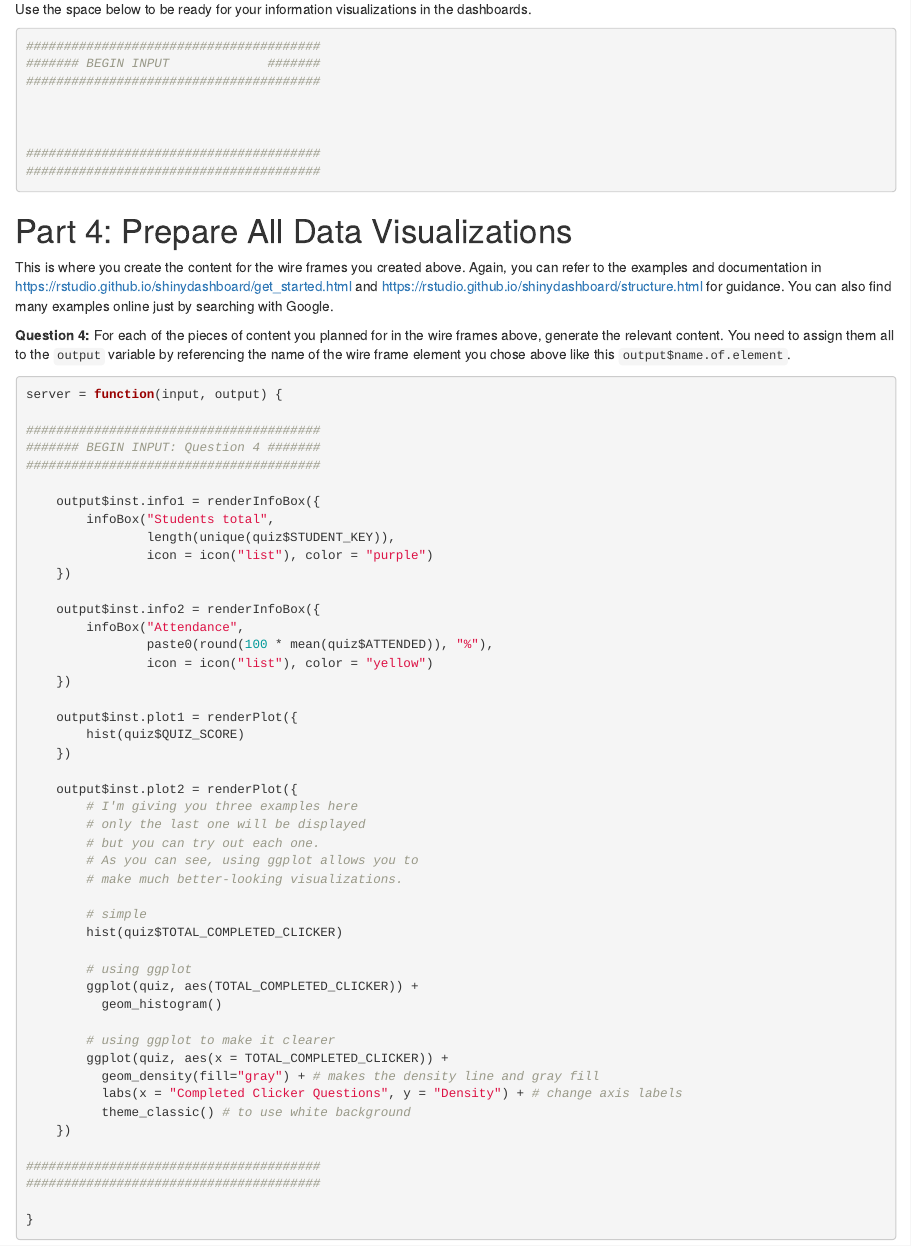
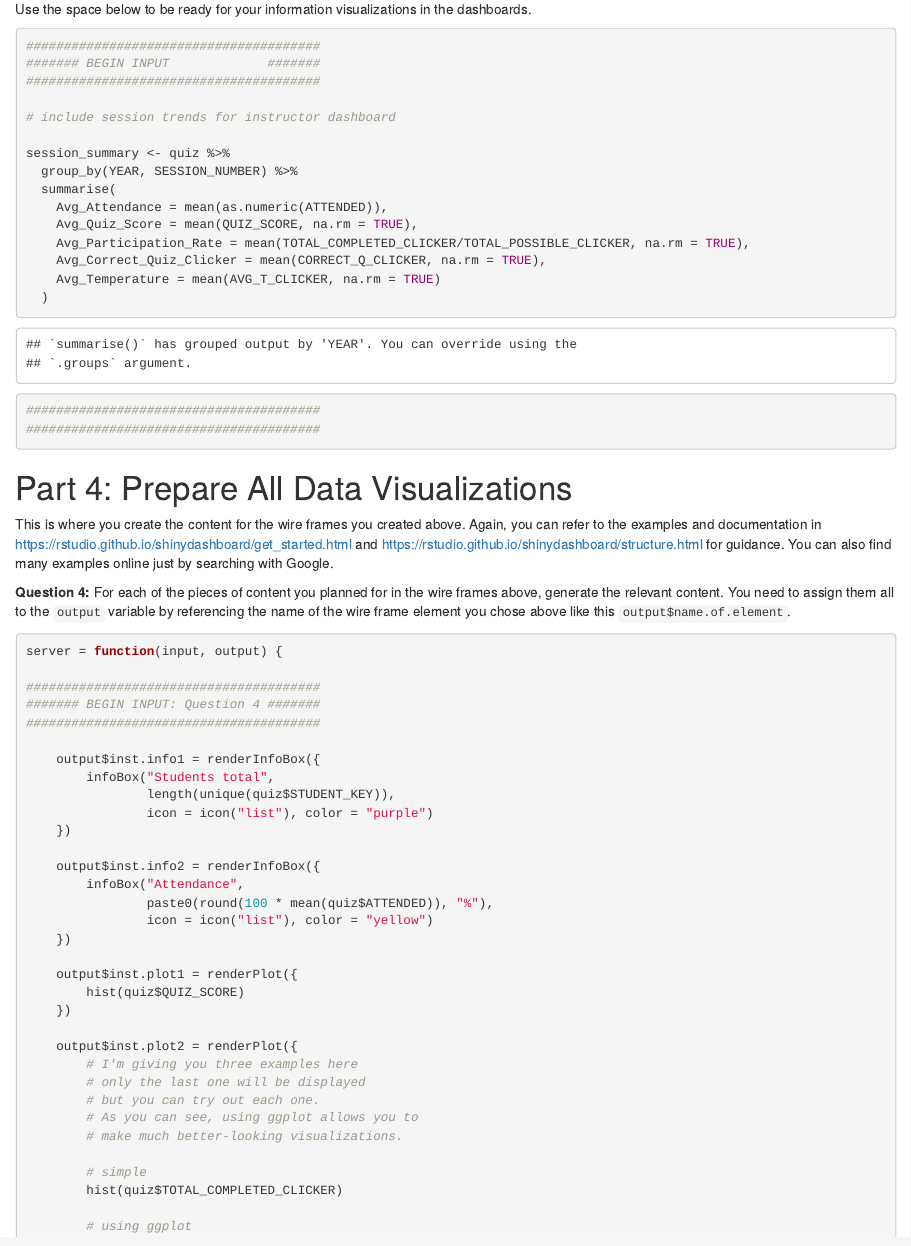
Before and after one commit to kellanliu188/Group666, an R Markdown document (info4100.proj.dashboard.Rmd): the page in a window 1100 px wide, from 4440 px down. Rendered offline with R 4.5, knitr and Pandoc, with nearby package versions; drawn as R Markdown's standard HTML page in place of the format the file asks for; some code elsewhere in the file could not run offline.

Commit message:
include data for session trends

```diff
--- a/info4100.proj.dashboard.Rmd
+++ b/info4100.proj.dashboard.Rmd
@@ -197,6 +197,17 @@ Use the space below to be ready for your information visualizations in the dashb
 ####### BEGIN INPUT             #######
 #######################################
 
+# include session trends for instructor dashboard
+
+session_summary <- quiz %>%
+  group_by(YEAR, SESSION_NUMBER) %>%
+  summarise(
+    Avg_Attendance = mean(as.numeric(ATTENDED)),
+    Avg_Quiz_Score = mean(QUIZ_SCORE, na.rm = TRUE),
+    Avg_Participation_Rate = mean(TOTAL_COMPLETED_CLICKER/TOTAL_POSSIBLE_CLICKER, na.rm = TRUE),
+    Avg_Correct_Quiz_Clicker = mean(CORRECT_Q_CLICKER, na.rm = TRUE),
+    Avg_Temperature = mean(AVG_T_CLICKER, na.rm = TRUE)
+  )
 
 
 #######################################
```
